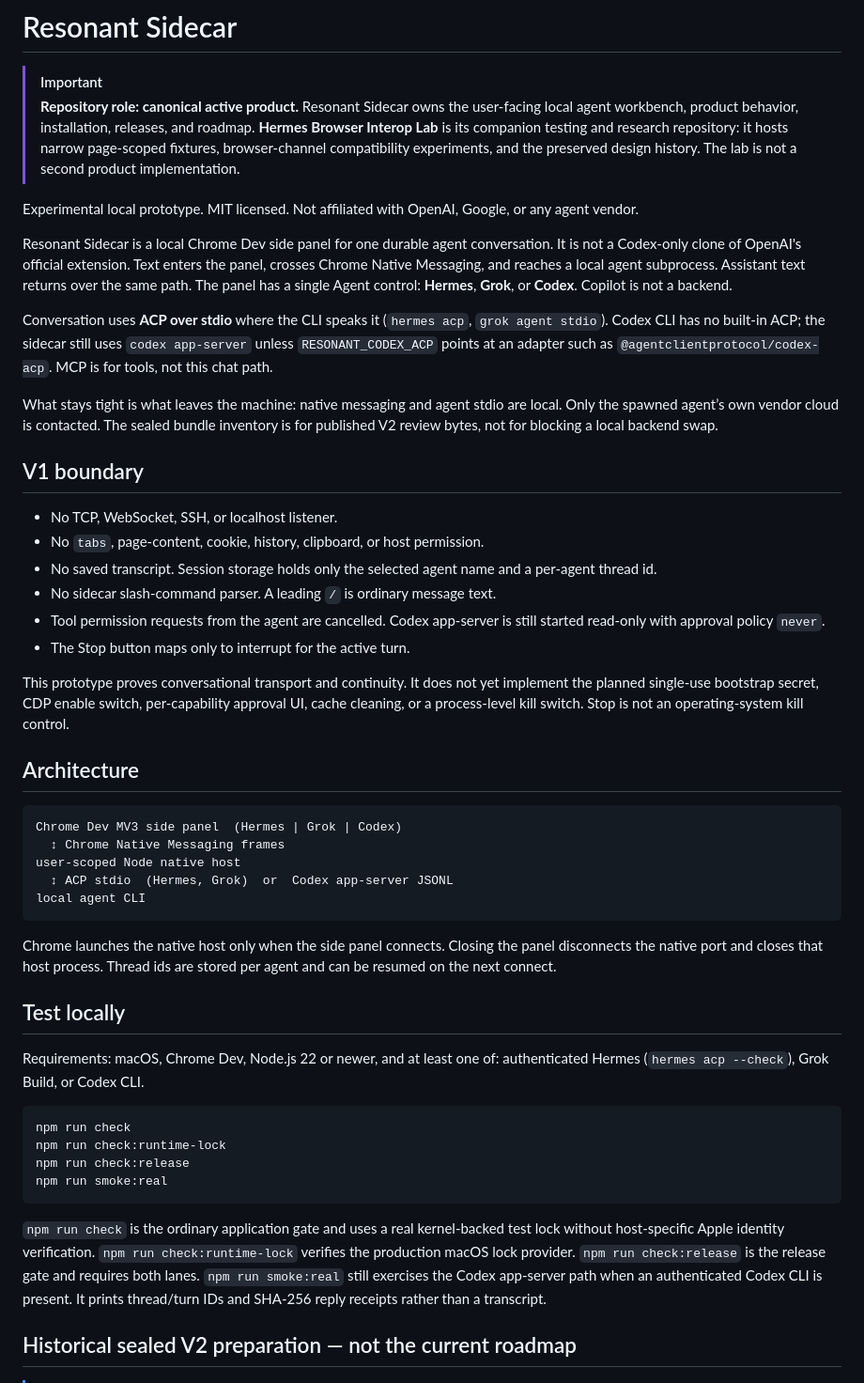
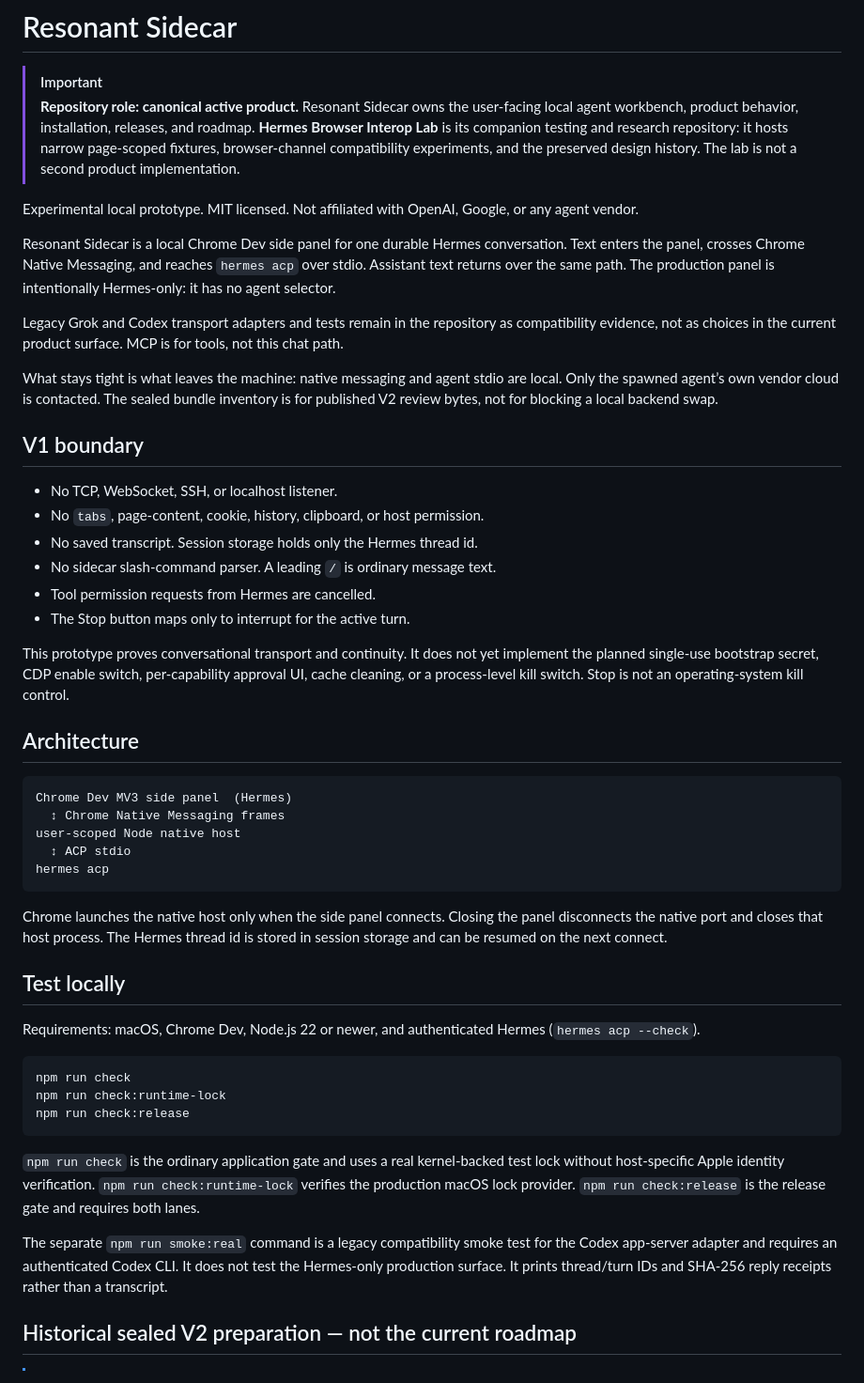
Before and after one commit to mooserini/resonant-sidecar, a Markdown page: README.md, the part around the change. Shown at 94% size. GitHub-like rendering.

Commit message:
docs: align README with Hermes production (#6)
Document the shipped Hermes-only panel, retained compatibility adapters, and the separate Codex smoke path.

````diff
--- a/README.md
+++ b/README.md
@@ -11,17 +11,14 @@
 Experimental local prototype. MIT licensed. Not affiliated with OpenAI, Google,
 or any agent vendor.
 
-Resonant Sidecar is a local Chrome Dev side panel for one durable agent
-conversation. It is not a Codex-only clone of OpenAI's official extension.
-Text enters the panel, crosses Chrome Native Messaging, and reaches a local
-agent subprocess. Assistant text returns over the same path. The panel has a
-single Agent control: **Hermes**, **Grok**, or **Codex**. Copilot is not a
-backend.
+Resonant Sidecar is a local Chrome Dev side panel for one durable Hermes
+conversation. Text enters the panel, crosses Chrome Native Messaging, and
+reaches `hermes acp` over stdio. Assistant text returns over the same path.
+The production panel is intentionally Hermes-only: it has no agent selector.
 
-Conversation uses **ACP over stdio** where the CLI speaks it (`hermes acp`,
-`grok agent stdio`). Codex CLI has no built-in ACP; the sidecar still uses
-`codex app-server` unless `RESONANT_CODEX_ACP` points at an adapter such as
-`@agentclientprotocol/codex-acp`. MCP is for tools, not this chat path.
+Legacy Grok and Codex transport adapters and tests remain in the repository as
+compatibility evidence, not as choices in the current product surface. MCP is
+for tools, not this chat path.
 
 What stays tight is what leaves the machine: native messaging and agent stdio
 are local. Only the spawned agent’s own vendor cloud is contacted. The sealed
@@ -32,11 +29,9 @@ backend swap.
 
 - No TCP, WebSocket, SSH, or localhost listener.
 - No `tabs`, page-content, cookie, history, clipboard, or host permission.
-- No saved transcript. Session storage holds only the selected agent name and a
-  per-agent thread id.
+- No saved transcript. Session storage holds only the Hermes thread id.
 - No sidecar slash-command parser. A leading `/` is ordinary message text.
-- Tool permission requests from the agent are cancelled. Codex app-server is
-  still started read-only with approval policy `never`.
+- Tool permission requests from Hermes are cancelled.
 - The Stop button maps only to interrupt for the active turn.
 
 This prototype proves conversational transport and continuity. It does not yet implement the planned single-use bootstrap secret, CDP enable switch, per-capability approval UI, cache cleaning, or a process-level kill switch. Stop is not an operating-system kill control.
@@ -44,34 +39,37 @@ This prototype proves conversational transport and continuity. It does not yet i
 ## Architecture
 
 ```text
-Chrome Dev MV3 side panel  (Hermes | Grok | Codex)
+Chrome Dev MV3 side panel  (Hermes)
   ↕ Chrome Native Messaging frames
 user-scoped Node native host
-  ↕ ACP stdio  (Hermes, Grok)  or  Codex app-server JSONL
-local agent CLI
+  ↕ ACP stdio
+hermes acp
 ```
 
-Chrome launches the native host only when the side panel connects. Closing the panel disconnects the native port and closes that host process. Thread ids are stored per agent and can be resumed on the next connect.
+Chrome launches the native host only when the side panel connects. Closing the
+panel disconnects the native port and closes that host process. The Hermes
+thread id is stored in session storage and can be resumed on the next connect.
 
 ## Test locally
 
-Requirements: macOS, Chrome Dev, Node.js 22 or newer, and at least one of:
-authenticated Hermes (`hermes acp --check`), Grok Build, or Codex CLI.
+Requirements: macOS, Chrome Dev, Node.js 22 or newer, and authenticated Hermes
+(`hermes acp --check`).
 
 ```sh
 npm run check
 npm run check:runtime-lock
 npm run check:release
-npm run smoke:real
 ```
 
 `npm run check` is the ordinary application gate and uses a real kernel-backed
 test lock without host-specific Apple identity verification.
 `npm run check:runtime-lock` verifies the production macOS lock provider.
 `npm run check:release` is the release gate and requires both lanes.
-`npm run smoke:real` still exercises the Codex app-server path when an
-authenticated Codex CLI is present. It prints thread/turn IDs and SHA-256 reply
-receipts rather than a transcript.
+
+The separate `npm run smoke:real` command is a legacy compatibility smoke test
+for the Codex app-server adapter and requires an authenticated Codex CLI. It
+does not test the Hermes-only production surface. It prints thread/turn IDs and
+SHA-256 reply receipts rather than a transcript.
 
 ## Historical sealed V2 preparation — not the current roadmap
 
````
